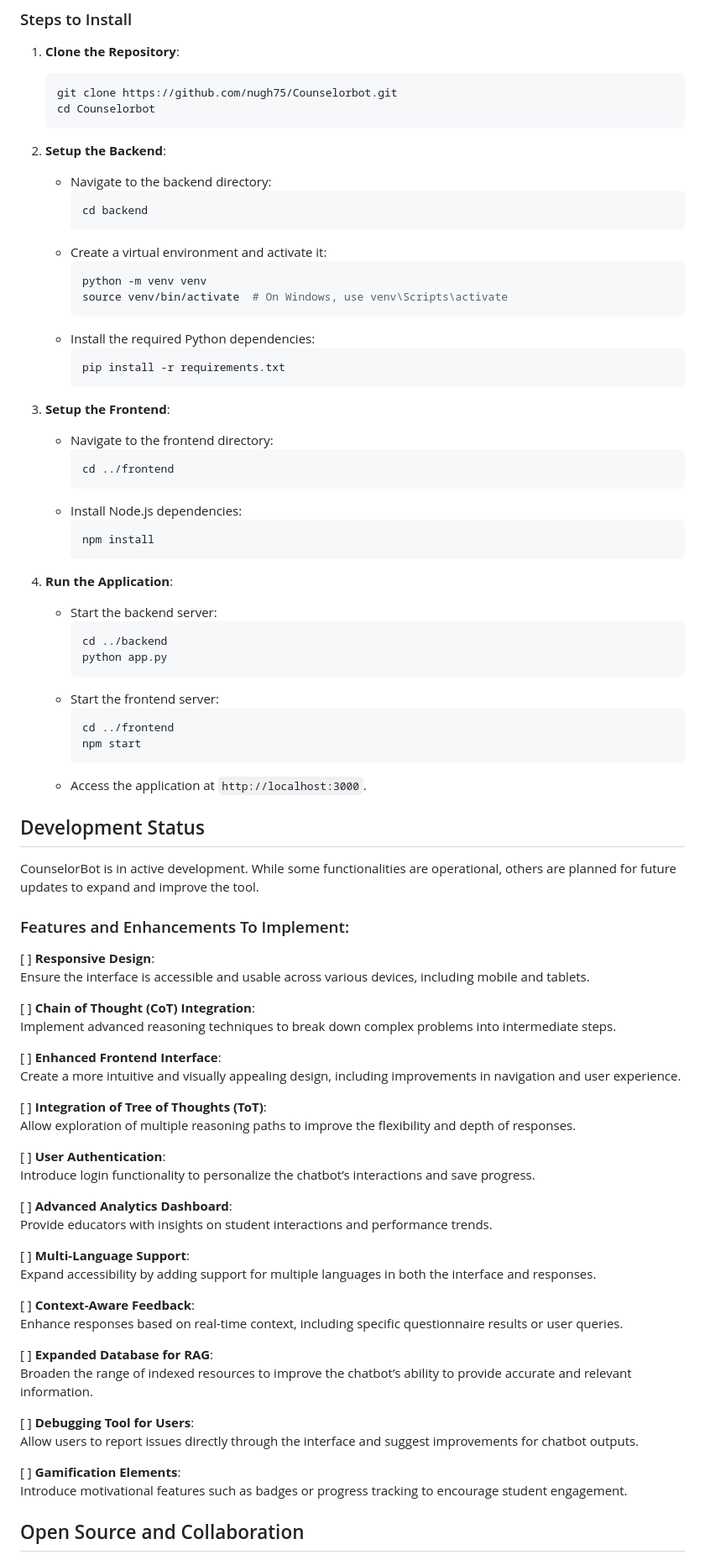
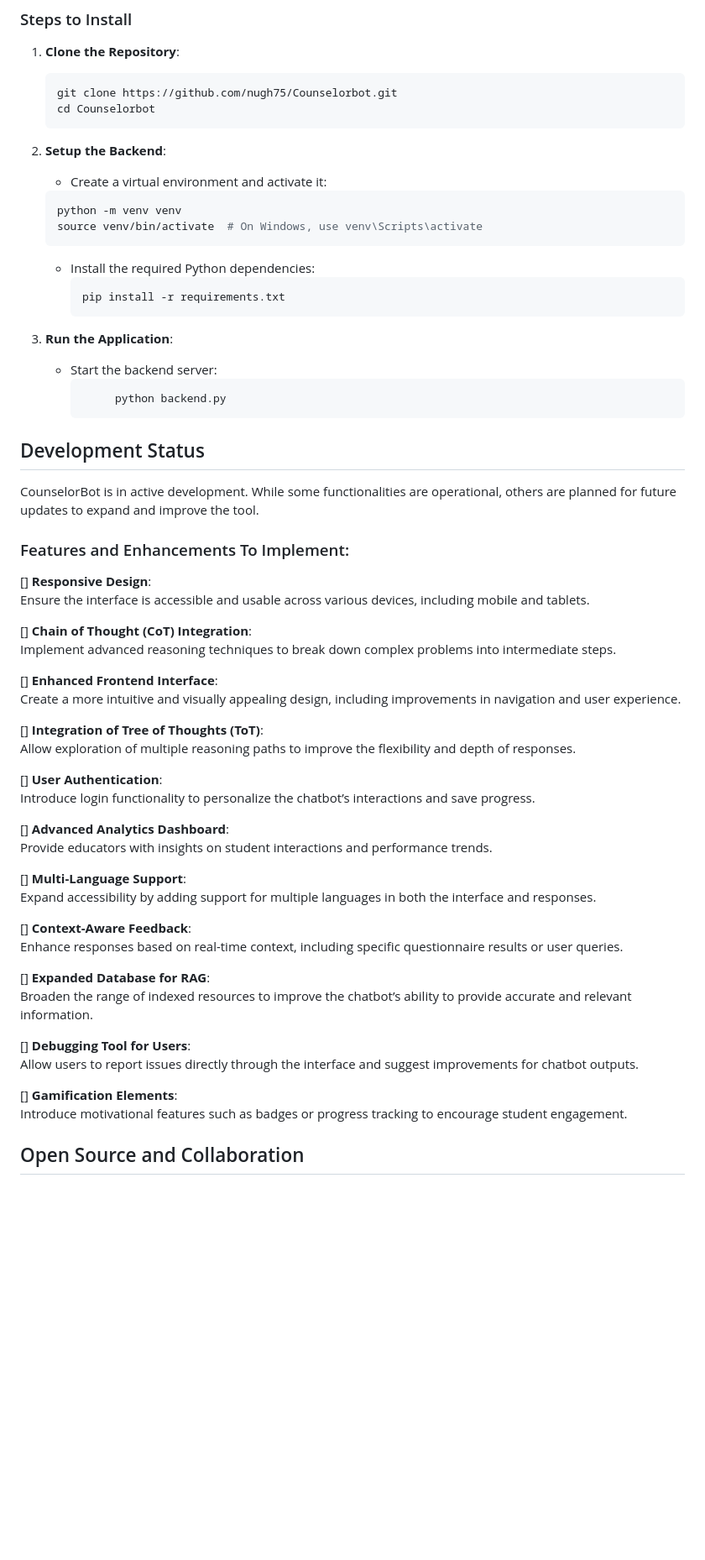
Before and after one commit to nugh75/Counselorbot, a Markdown page: README.md, the part around the change. Shown: that part at 84% size. Drawn GitHub-style; blank space fills up the shorter version.

````diff
--- a/README.md
+++ b/README.md
@@ -48,11 +48,7 @@ Before installing CounselorBot, ensure you have the following:
    ```
 
 2. **Setup the Backend**:
-   - Navigate to the backend directory:
-     ```bash
-     cd backend
-     ```
-   - Create a virtual environment and activate it:
+     - Create a virtual environment and activate it:
      ```bash
      python -m venv venv
      source venv/bin/activate  # On Windows, use venv\Scripts\activate
@@ -62,28 +58,11 @@ Before installing CounselorBot, ensure you have the following:
      pip install -r requirements.txt
      ```
 
-3. **Setup the Frontend**:
-   - Navigate to the frontend directory:
-     ```bash
-     cd ../frontend
-     ```
-   - Install Node.js dependencies:
-     ```bash
-     npm install
-     ```
-
-4. **Run the Application**:
+3. **Run the Application**:
    - Start the backend server:
      ```bash
-     cd ../backend
-     python app.py
+          python backend.py
      ```
-   - Start the frontend server:
-     ```bash
-     cd ../frontend
-     npm start
-     ```
-   - Access the application at `http://localhost:3000`.
 
 ## Development Status
 
@@ -91,37 +70,37 @@ CounselorBot is in active development. While some functionalities are operationa
 
 ### Features and Enhancements To Implement:
 
-[ ] **Responsive Design**:
+[] **Responsive Design**:
    Ensure the interface is accessible and usable across various devices, including mobile and tablets.
 
-[ ] **Chain of Thought (CoT) Integration**:
+[] **Chain of Thought (CoT) Integration**:
    Implement advanced reasoning techniques to break down complex problems into intermediate steps.
 
-[ ] **Enhanced Frontend Interface**:
+[] **Enhanced Frontend Interface**:
    Create a more intuitive and visually appealing design, including improvements in navigation and user experience.
 
-[ ] **Integration of Tree of Thoughts (ToT)**:
+[] **Integration of Tree of Thoughts (ToT)**:
    Allow exploration of multiple reasoning paths to improve the flexibility and depth of responses.
 
-[ ] **User Authentication**:
+[] **User Authentication**:
    Introduce login functionality to personalize the chatbot’s interactions and save progress.
 
-[ ] **Advanced Analytics Dashboard**:
+[] **Advanced Analytics Dashboard**:
    Provide educators with insights on student interactions and performance trends.
 
-[ ] **Multi-Language Support**:
+[] **Multi-Language Support**:
    Expand accessibility by adding support for multiple languages in both the interface and responses.
 
-[ ] **Context-Aware Feedback**:
+[] **Context-Aware Feedback**:
    Enhance responses based on real-time context, including specific questionnaire results or user queries.
 
-[ ] **Expanded Database for RAG**:
+[] **Expanded Database for RAG**:
    Broaden the range of indexed resources to improve the chatbot’s ability to provide accurate and relevant information.
 
-[ ] **Debugging Tool for Users**:
+[] **Debugging Tool for Users**:
    Allow users to report issues directly through the interface and suggest improvements for chatbot outputs.
 
-[ ] **Gamification Elements**:
+[] **Gamification Elements**:
    Introduce motivational features such as badges or progress tracking to encourage student engagement.
 
 ## Open Source and Collaboration
````
